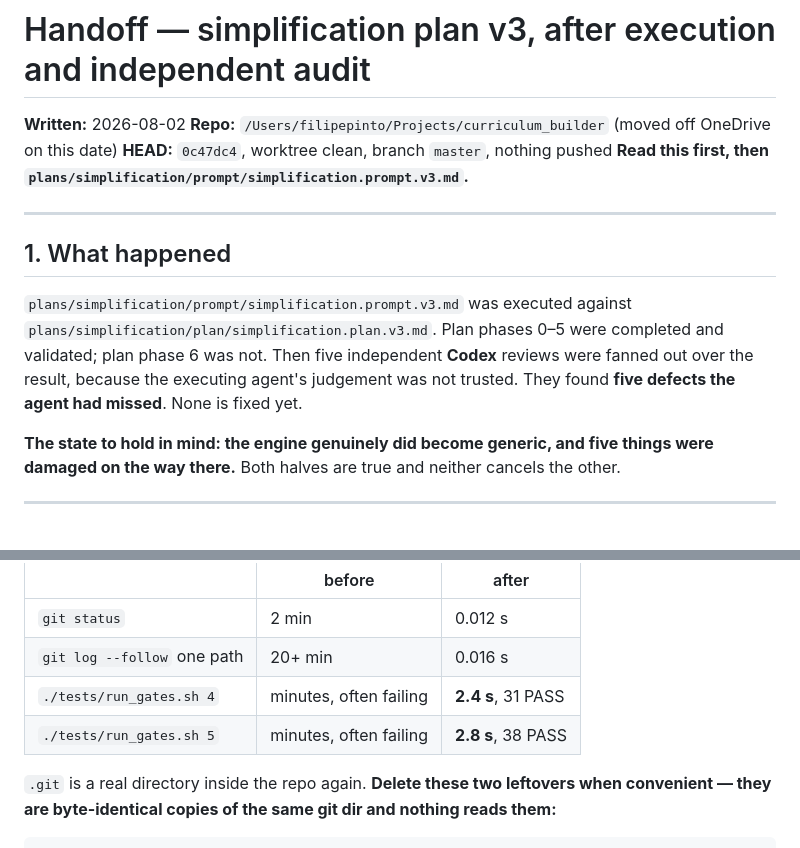
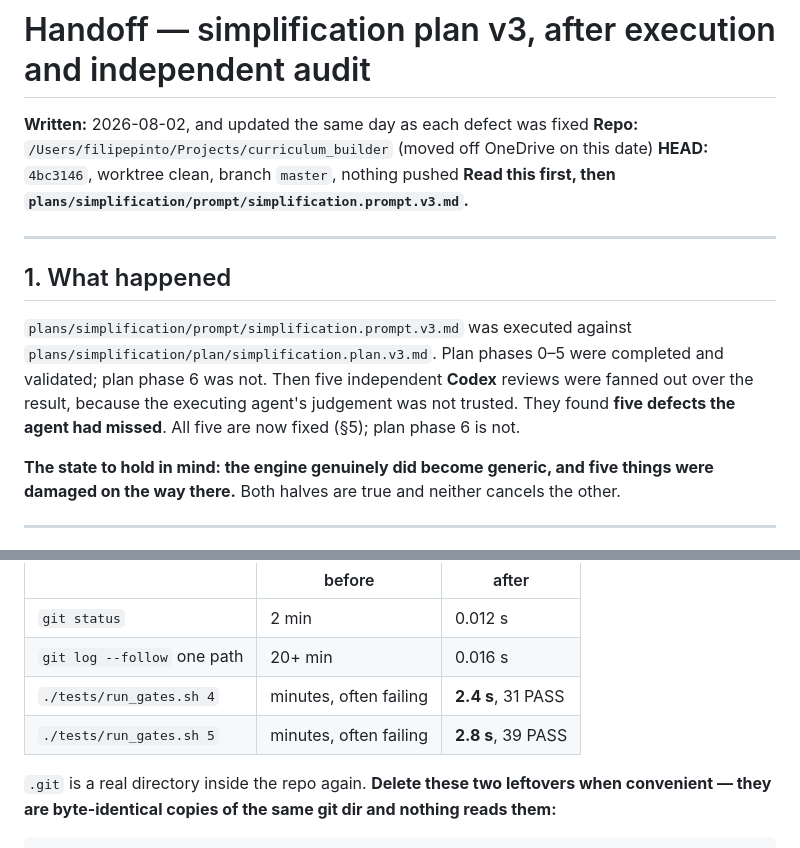
Before and after one commit to filipeapinto/curriculum_builder, a Markdown page: plans/simplification/simplification.handoff.v1.md, 2 parts joined by grey strips. GitHub-like rendering.

```diff
--- a/plans/simplification/simplification.handoff.v1.md
+++ b/plans/simplification/simplification.handoff.v1.md
@@ -1,8 +1,8 @@
 # Handoff — simplification plan v3, after execution and independent audit
 
-**Written:** 2026-08-02
+**Written:** 2026-08-02, and updated the same day as each defect was fixed
 **Repo:** `/Users/filipepinto/Projects/curriculum_builder` (moved off OneDrive on this date)
-**HEAD:** `0c47dc4`, worktree clean, branch `master`, nothing pushed
+**HEAD:** `4bc3146`, worktree clean, branch `master`, nothing pushed
 **Read this first, then `plans/simplification/prompt/simplification.prompt.v3.md`.**
 
 ---
@@ -13,7 +13,7 @@
 `plans/simplification/plan/simplification.plan.v3.md`. Plan phases 0–5 were completed
 and validated; plan phase 6 was not. Then five independent **Codex** reviews were fanned
 out over the result, because the executing agent's judgement was not trusted. They found
-**five defects the agent had missed**. None is fixed yet.
+**five defects the agent had missed**. All five are now fixed (§5); plan phase 6 is not.
 
 **The state to hold in mind: the engine genuinely did become generic, and five things
 were damaged on the way there.** Both halves are true and neither cancels the other.
@@ -31,7 +31,7 @@ environment rather than for the repository. **That is over.** After the move:
 | `git status` | 2 min | 0.012 s |
 | `git log --follow` one path | 20+ min | 0.016 s |
 | `./tests/run_gates.sh 4` | minutes, often failing | **2.4 s**, 31 PASS |
-| `./tests/run_gates.sh 5` | minutes, often failing | **2.8 s**, 38 PASS |
+| `./tests/run_gates.sh 5` | minutes, often failing | **2.8 s**, 39 PASS |
 
 `.git` is a real directory inside the repo again. **Delete these two leftovers when
 convenient — they are byte-identical copies of the same git dir and nothing reads them:**
```
Also changed, not shown: other parts of plans/simplification/simplification.handoff.v1.md (+52 -15 lines).
